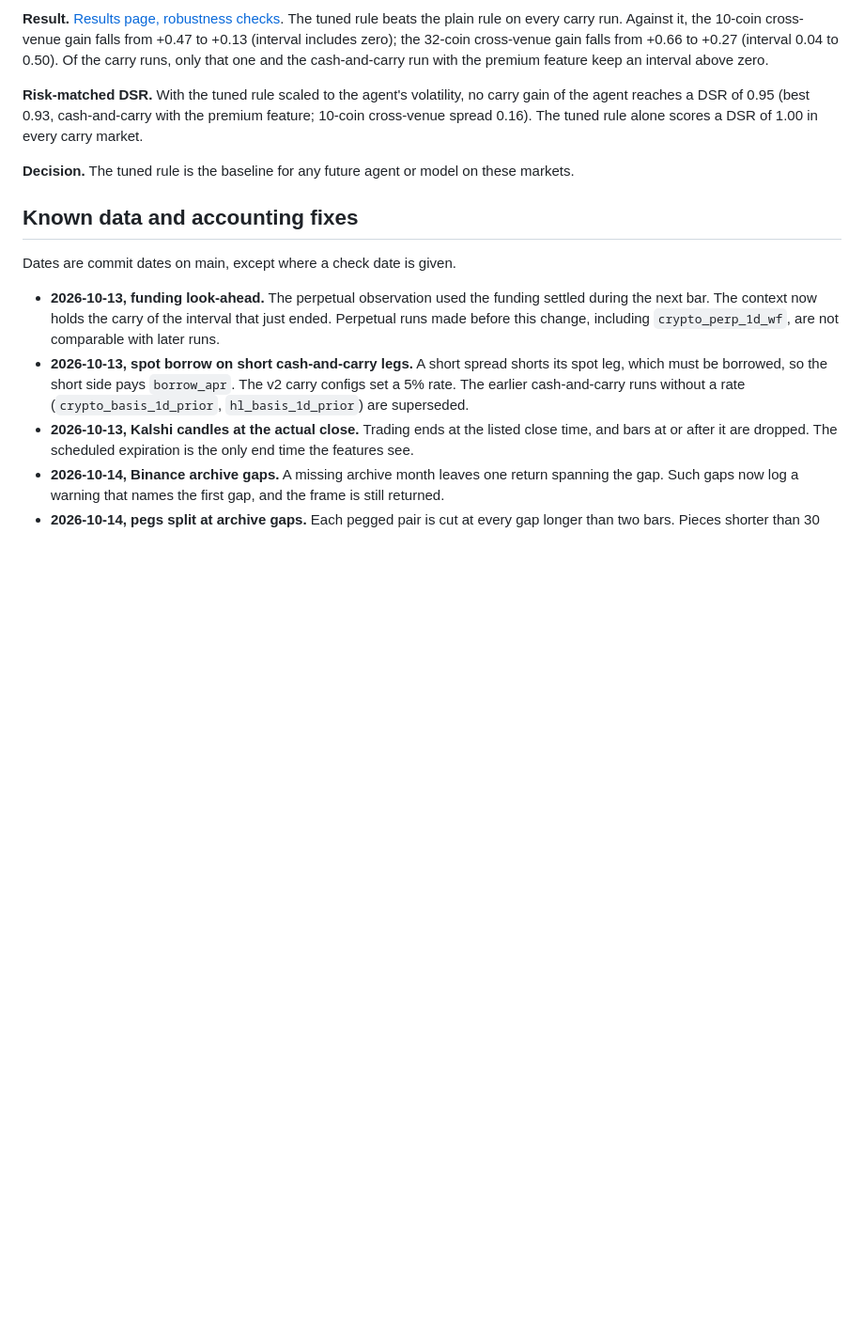
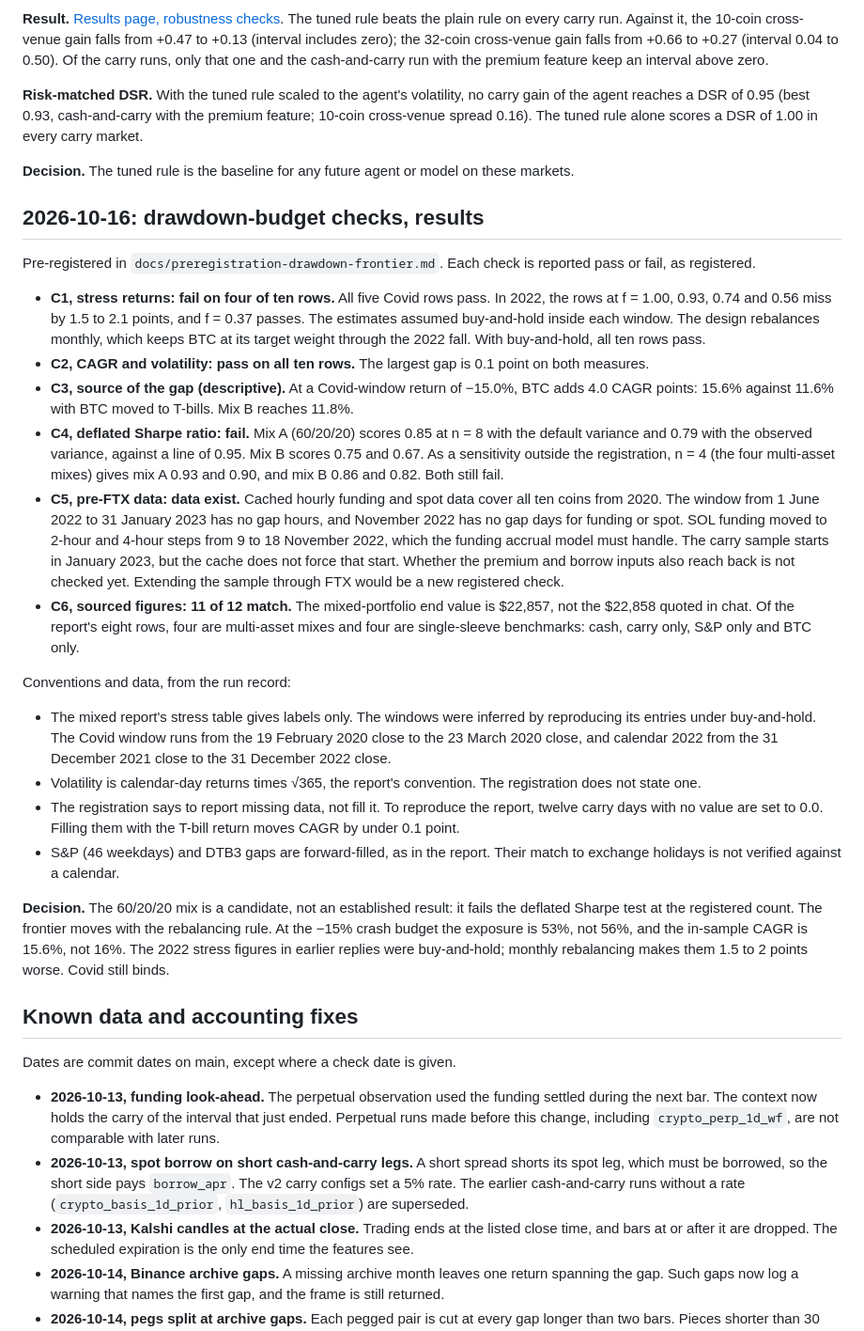
Before and after one commit to landtml/SAC, a Markdown page: docs/research-log.md, the part around the change. Shown at 94% size. Drawn GitHub-style; blank space fills up the shorter version.

Commit message:
Log the drawdown-budget check results
Pass and fail as registered. C1 fails on four 2022 rows under monthly
rebalancing, and buy-and-hold passes them. C4 fails for the 60/20/20
mix at 0.85 against 0.95. C2 and C6 pass. C5 shows that cached data
reach back to 2020.

```diff
--- a/docs/research-log.md
+++ b/docs/research-log.md
@@ -235,6 +235,26 @@ spread 0.16). The tuned rule alone scores a DSR of 1.00 in every carry market.
 
 **Decision.** The tuned rule is the baseline for any future agent or model on these markets.
 
+## 2026-10-16: drawdown-budget checks, results
+
+Pre-registered in `docs/preregistration-drawdown-frontier.md`. Each check is reported pass or fail, as registered.
+
+- **C1, stress returns: fail on four of ten rows.** All five Covid rows pass. In 2022, the rows at f = 1.00, 0.93, 0.74 and 0.56 miss by 1.5 to 2.1 points, and f = 0.37 passes. The estimates assumed buy-and-hold inside each window. The design rebalances monthly, which keeps BTC at its target weight through the 2022 fall. With buy-and-hold, all ten rows pass.
+- **C2, CAGR and volatility: pass on all ten rows.** The largest gap is 0.1 point on both measures.
+- **C3, source of the gap (descriptive).** At a Covid-window return of −15.0%, BTC adds 4.0 CAGR points: 15.6% against 11.6% with BTC moved to T-bills. Mix B reaches 11.8%.
+- **C4, deflated Sharpe ratio: fail.** Mix A (60/20/20) scores 0.85 at n = 8 with the default variance and 0.79 with the observed variance, against a line of 0.95. Mix B scores 0.75 and 0.67. As a sensitivity outside the registration, n = 4 (the four multi-asset mixes) gives mix A 0.93 and 0.90, and mix B 0.86 and 0.82. Both still fail.
+- **C5, pre-FTX data: data exist.** Cached hourly funding and spot data cover all ten coins from 2020. The window from 1 June 2022 to 31 January 2023 has no gap hours, and November 2022 has no gap days for funding or spot. SOL funding moved to 2-hour and 4-hour steps from 9 to 18 November 2022, which the funding accrual model must handle. The carry sample starts in January 2023, but the cache does not force that start. Whether the premium and borrow inputs also reach back is not checked yet. Extending the sample through FTX would be a new registered check.
+- **C6, sourced figures: 11 of 12 match.** The mixed-portfolio end value is $22,857, not the $22,858 quoted in chat. Of the report's eight rows, four are multi-asset mixes and four are single-sleeve benchmarks: cash, carry only, S&P only and BTC only.
+
+Conventions and data, from the run record:
+
+- The mixed report's stress table gives labels only. The windows were inferred by reproducing its entries under buy-and-hold. The Covid window runs from the 19 February 2020 close to the 23 March 2020 close, and calendar 2022 from the 31 December 2021 close to the 31 December 2022 close.
+- Volatility is calendar-day returns times √365, the report's convention. The registration does not state one.
+- The registration says to report missing data, not fill it. To reproduce the report, twelve carry days with no value are set to 0.0. Filling them with the T-bill return moves CAGR by under 0.1 point.
+- S&P (46 weekdays) and DTB3 gaps are forward-filled, as in the report. Their match to exchange holidays is not verified against a calendar.
+
+**Decision.** The 60/20/20 mix is a candidate, not an established result: it fails the deflated Sharpe test at the registered count. The frontier moves with the rebalancing rule. At the −15% crash budget the exposure is 53%, not 56%, and the in-sample CAGR is 15.6%, not 16%. The 2022 stress figures in earlier replies were buy-and-hold; monthly rebalancing makes them 1.5 to 2 points worse. Covid still binds.
+
 ## Known data and accounting fixes
 
 Dates are commit dates on main, except where a check date is given.
```
